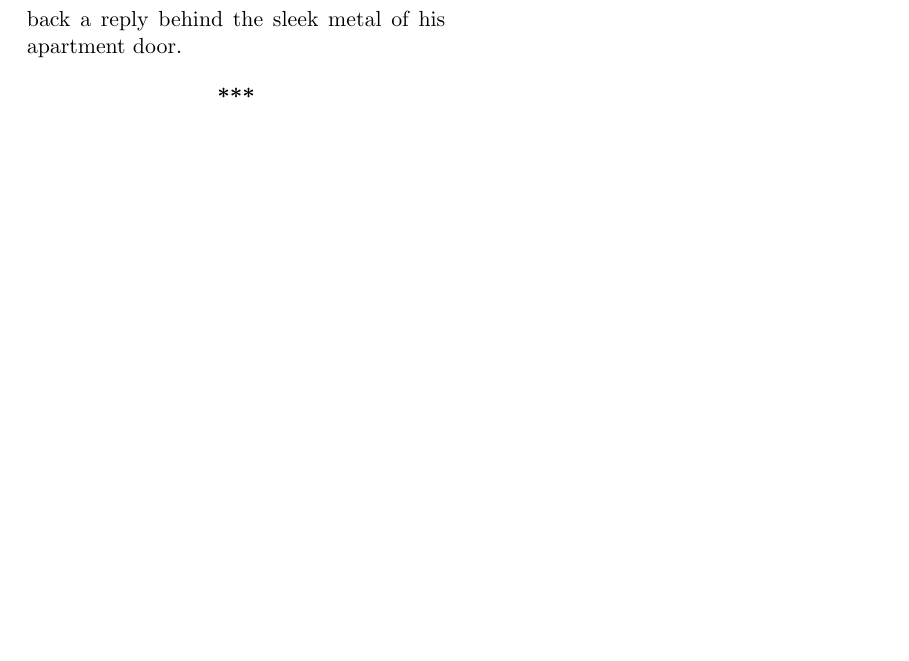
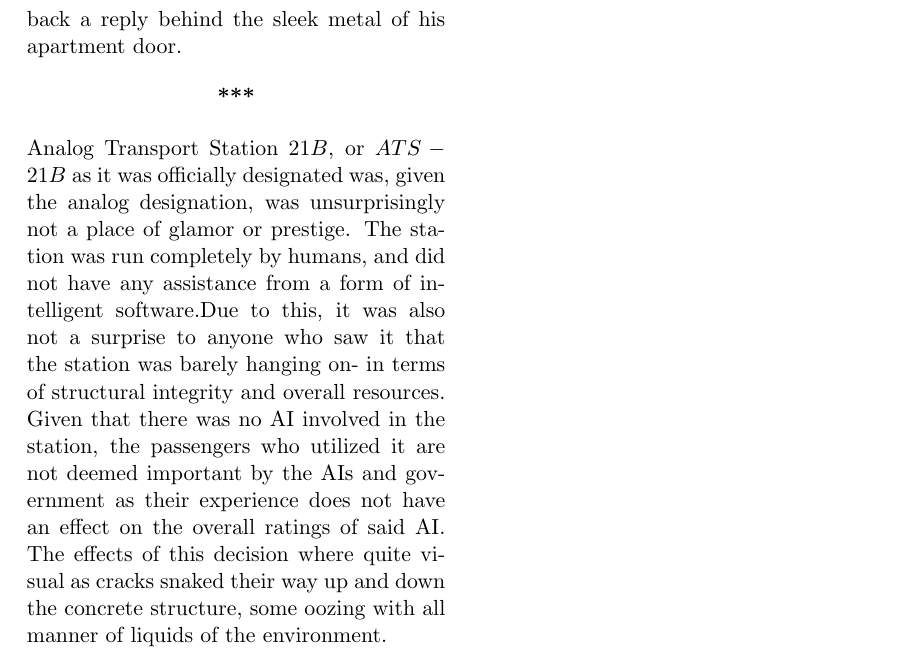
Before and after one commit to smallbot3000/symmetrical-couscous, a LaTeX thesis (Files/main.tex, which reads Files/Chapters/ch1.tex): part of page 7 of 7, cut so that both start at the same text, the shorter picture padded with empty space. Compiled offline with pdfLaTeX.

Commit message:
initial description of ATS-21B, but leaves much to be desired.

```diff
--- a/Files/Chapters/ch1.tex
+++ b/Files/Chapters/ch1.tex
@@ -58,3 +58,9 @@ Greg’s eyes spun once more as he grabbed the drink and his book bag before ope
 The door closed behind him before he could hear the too-happy voice chirp back a reply behind the sleek metal of his apartment door.
 
 \dinkus
+Analog Transport Station $21B$, or  $ATS-21B$ as it was officially designated was, given the analog designation, was unsurprisingly not a place of glamor or prestige.
+The station was run completely by humans, and did not have any assistance from a form of intelligent software.%as in not ai, should prob explain that but idk how to
+Due to this, it was also not a surprise to anyone who saw it that the station was barely hanging on- in terms of structural integrity and overall resources.
+Given that there was no AI involved in the station, the passengers who utilized it are not deemed important by the AIs
+and government as their experience does not have an effect on the overall ratings of said AI\@.
+The effects of this decision where quite visual as cracks snaked their way up and down the concrete structure, some oozing with all manner of liquids of the environment.
```
